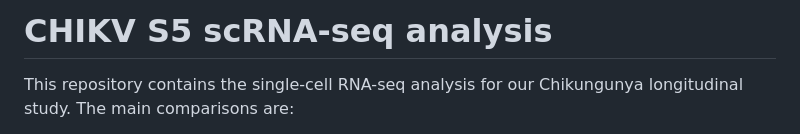
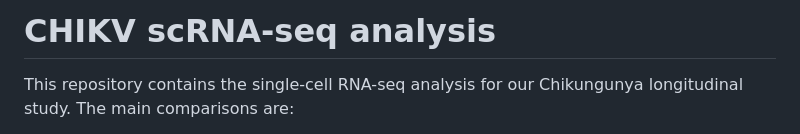
Before and after one commit to baia-ipc/chronic_chikv_scRNAseq, a Markdown page: README.md, the part around the change. Rendered like a GitHub page.

```diff
--- a/README.md
+++ b/README.md
@@ -1,4 +1,4 @@
-# CHIKV S5 scRNA-seq analysis
+# CHIKV scRNA-seq analysis
 
 This repository contains the single-cell RNA-seq analysis for our Chikungunya
 longitudinal study. The main comparisons are:
```
